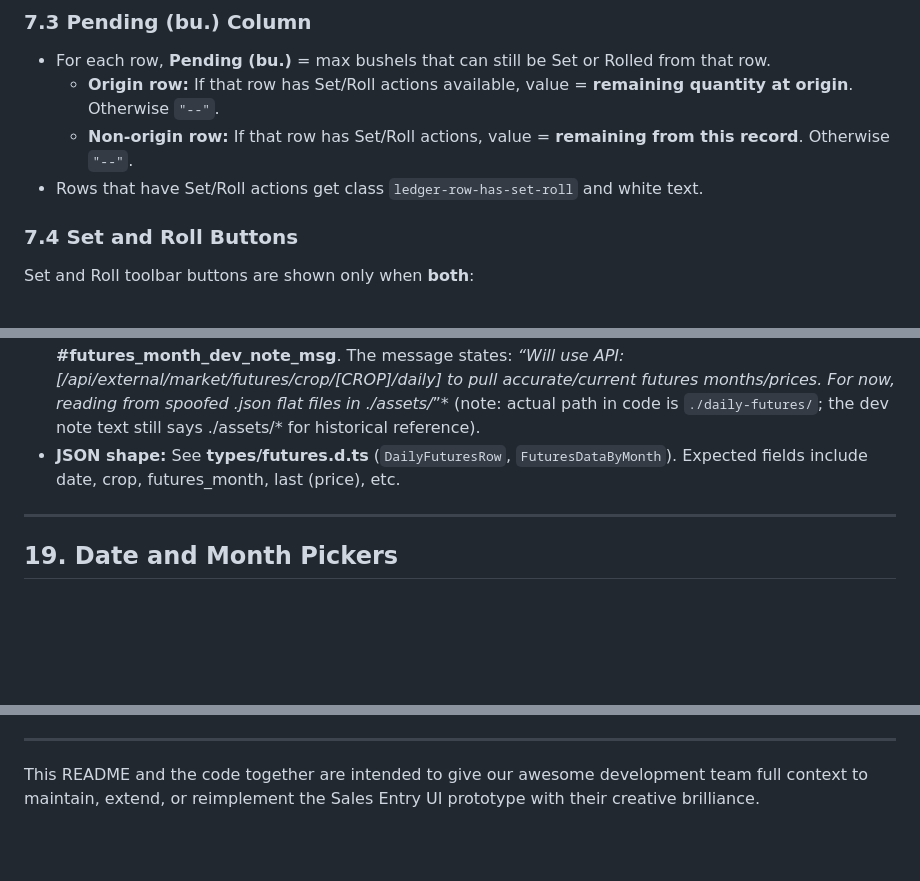
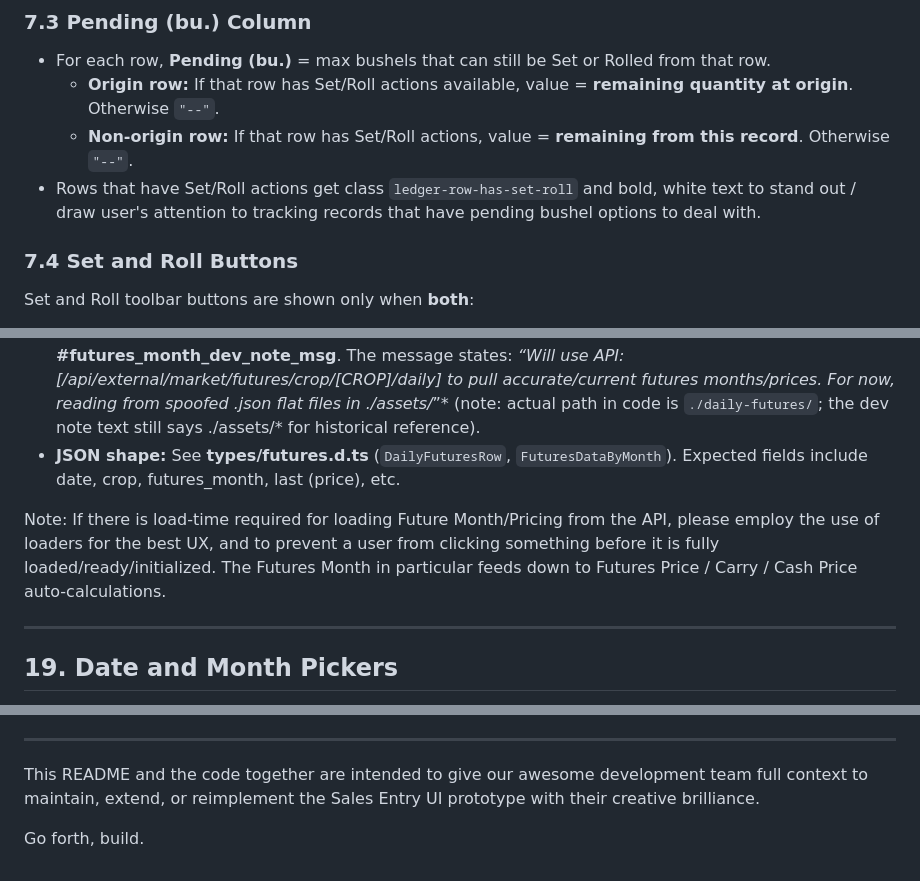
Before and after one commit to apalis-mlockett/sales-entry-prototype, a Markdown page: README.md, 3 parts joined by grey strips. GitHub-like rendering; blank space fills up the shorter version.

```diff
--- a/README.md
+++ b/README.md
@@ -255,7 +264,7 @@ Sale Date, Action, Quantity (bu.), Futures Month, Pending (bu.), Delivery Month,
 - For each row, **Pending (bu.)** = max bushels that can still be Set or Rolled from that row.
   - **Origin row:** If that row has Set/Roll actions available, value = **remaining quantity at origin**. Otherwise `"--"`.
   - **Non-origin row:** If that row has Set/Roll actions, value = **remaining from this record**. Otherwise `"--"`.
-- Rows that have Set/Roll actions get class `ledger-row-has-set-roll` and white text.
+- Rows that have Set/Roll actions get class `ledger-row-has-set-roll` and bold, white text to stand out / draw user's attention to tracking records that have pending bushel options to deal with.
 
 ### 7.4 Set and Roll Buttons
 
@@ -423,6 +432,8 @@ with the following nuances:
 - **Dev note link:** Next to the Futures Month label in the form, a “Dev note” link toggles a message in **#futures_month_dev_note_msg**. The message states: *“Will use API: [/api/external/market/futures/crop/[CROP]/daily] to pull accurate/current futures months/prices. For now, reading from spoofed .json flat files in ./assets/*”* (note: actual path in code is `./daily-futures/`; the dev note text still says ./assets/* for historical reference).
 - **JSON shape:** See **types/futures.d.ts** (`DailyFuturesRow`, `FuturesDataByMonth`). Expected fields include date, crop, futures_month, last (price), etc.
 
+Note: If there is load-time required for loading Future Month/Pricing from the API, please employ the use of loaders for the best UX, and to prevent a user from clicking something before it is fully loaded/ready/initialized.  The Futures Month in particular feeds down to Futures Price / Carry / Cash Price auto-calculations.
+
 ---
 
 ## 19. Date and Month Pickers
@@ -490,3 +507,5 @@ npm run typecheck
 ---
 
 This README and the code together are intended to give our awesome development team full context to maintain, extend, or reimplement the Sales Entry UI prototype with their creative brilliance.
+
+Go forth, build.
```
Also changed, not shown: other parts of README.md (+22 -7 lines).
